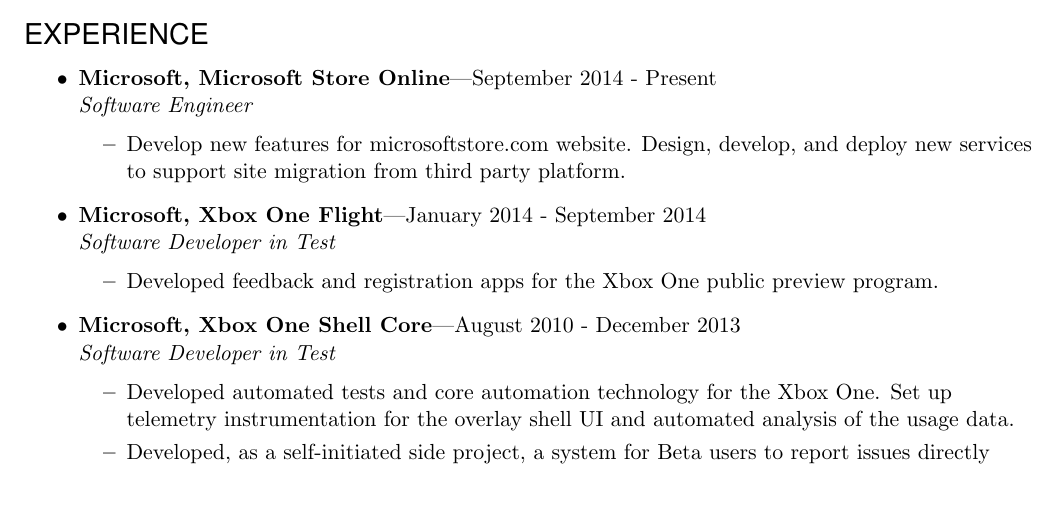
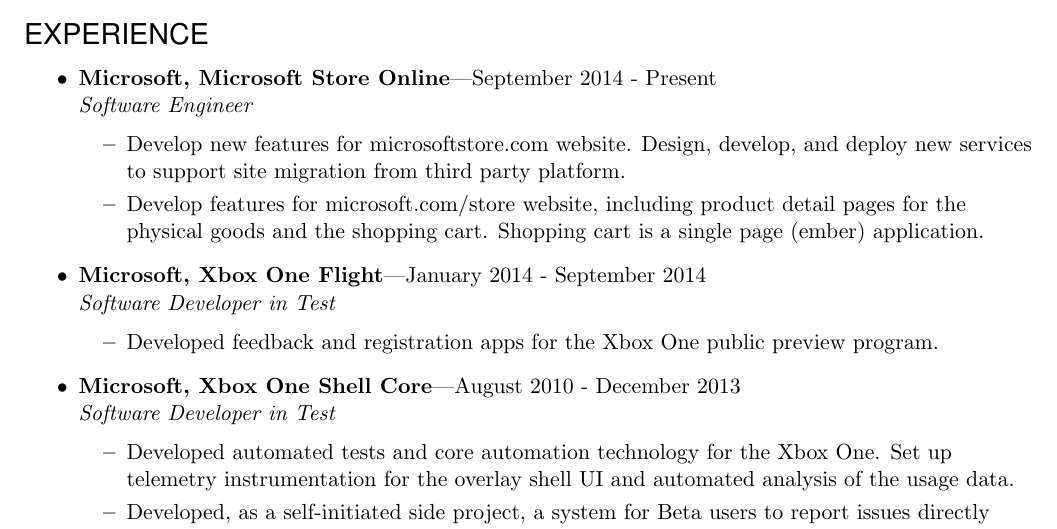
Before and after one commit to bjornicus/Resume, a LaTeX CV (BjornResumeShort.tex): part of page 1 of 2, cut so that both start at the same text, the shorter picture padded with empty space. Compiled offline with pdfLaTeX.

Commit message:
update with latest microsoft store experience

```diff
--- a/BjornResumeShort.tex
+++ b/BjornResumeShort.tex
@@ -107,6 +107,7 @@
     \begin{ressubsec}{Microsoft, Microsoft Store Online}{September 2014 - Present}
     {Software Engineer}
     \ressubitem{Develop new features for microsoftstore.com website.  Design, develop, and deploy new services to support site migration from third party platform.}
+    \ressubitem{Develop features for microsoft.com/store website, including product detail pages for the physical goods and the shopping cart.  Shopping cart is a single page (ember) application.}
     \end{ressubsec}
     \begin{ressubsec}{Microsoft, Xbox One Flight}{January 2014 - September 2014}
     {Software Developer in Test}
```
Also changed, not shown: BjornResumeShort.pdf, 1 other file.
